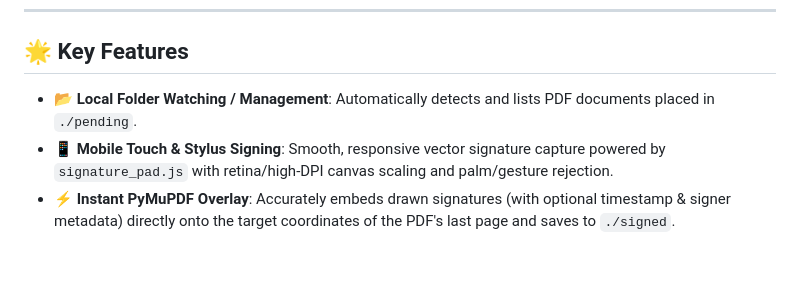
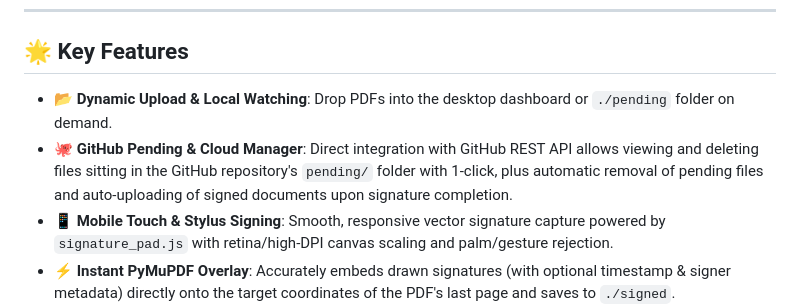
Before and after one commit to jacobwakeup21/it-signer, a Markdown page: README.md, the part around one of its changes. GitHub-like rendering; blank space fills up the shorter version.

```diff
--- a/README.md
+++ b/README.md
@@ -6,7 +6,8 @@ A lightweight, enterprise-ready Python Flask web application designed for seamle
 
 ## 🌟 Key Features
 
-- 📂 **Local Folder Watching / Management**: Automatically detects and lists PDF documents placed in `./pending`.
+- 📂 **Dynamic Upload & Local Watching**: Drop PDFs into the desktop dashboard or `./pending` folder on demand.
+- 🐙 **GitHub Pending & Cloud Manager**: Direct integration with GitHub REST API allows viewing and deleting files sitting in the GitHub repository's `pending/` folder with 1-click, plus automatic removal of pending files and auto-uploading of signed documents upon signature completion.
 - 📱 **Mobile Touch & Stylus Signing**: Smooth, responsive vector signature capture powered by `signature_pad.js` with retina/high-DPI canvas scaling and palm/gesture rejection.
 - ⚡ **Instant PyMuPDF Overlay**: Accurately embeds drawn signatures (with optional timestamp & signer metadata) directly onto the target coordinates of the PDF's last page and saves to `./signed`.
 - 📲 **Desktop Dashboard with QR Codes**: Displays automatic LAN IP detection and high-resolution QR codes for immediate one-scan mobile access.
```
Also changed, not shown: other parts of README.md (+44 -22 lines), DEPLOYMENT.md (+3 -0 lines).
